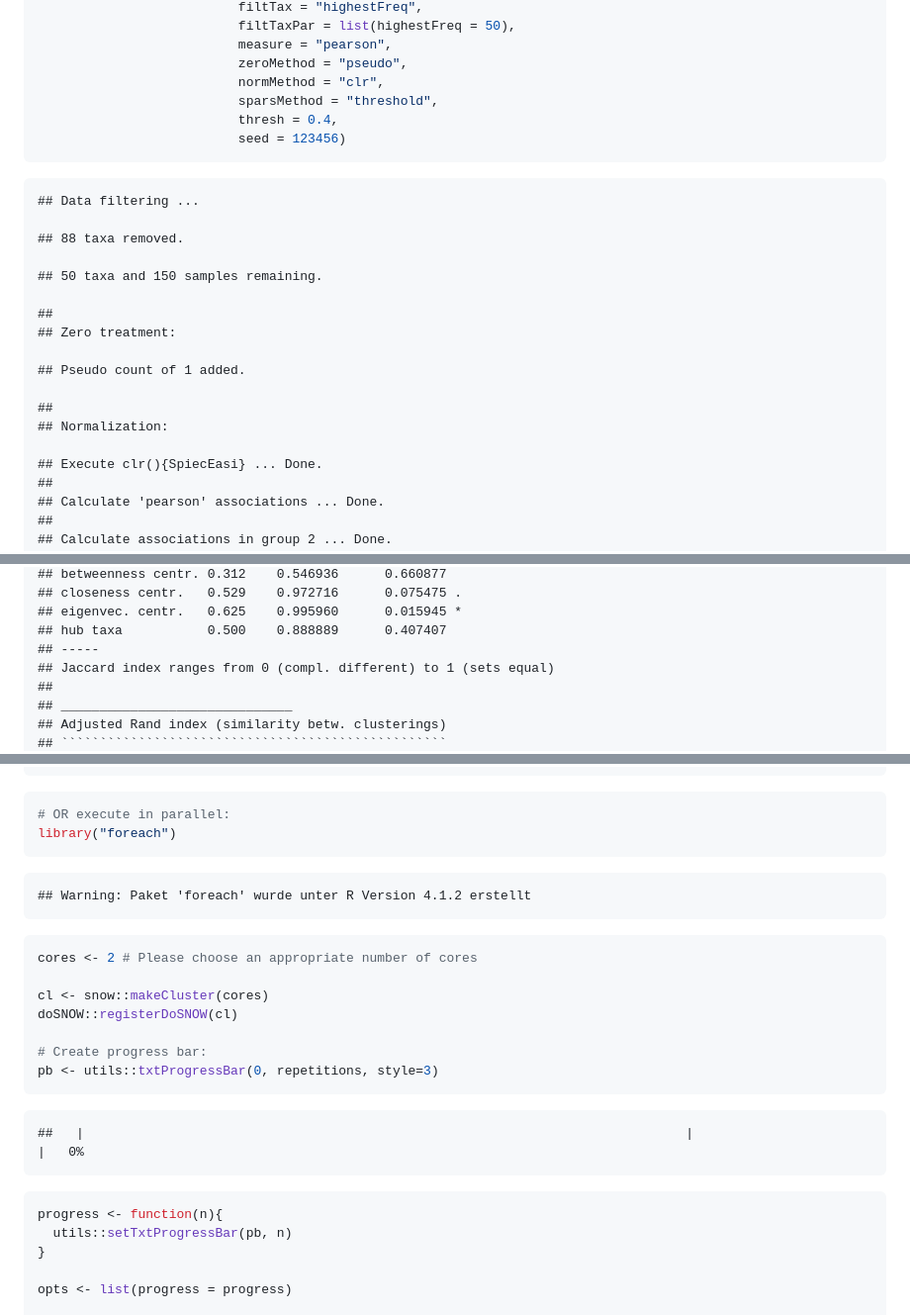
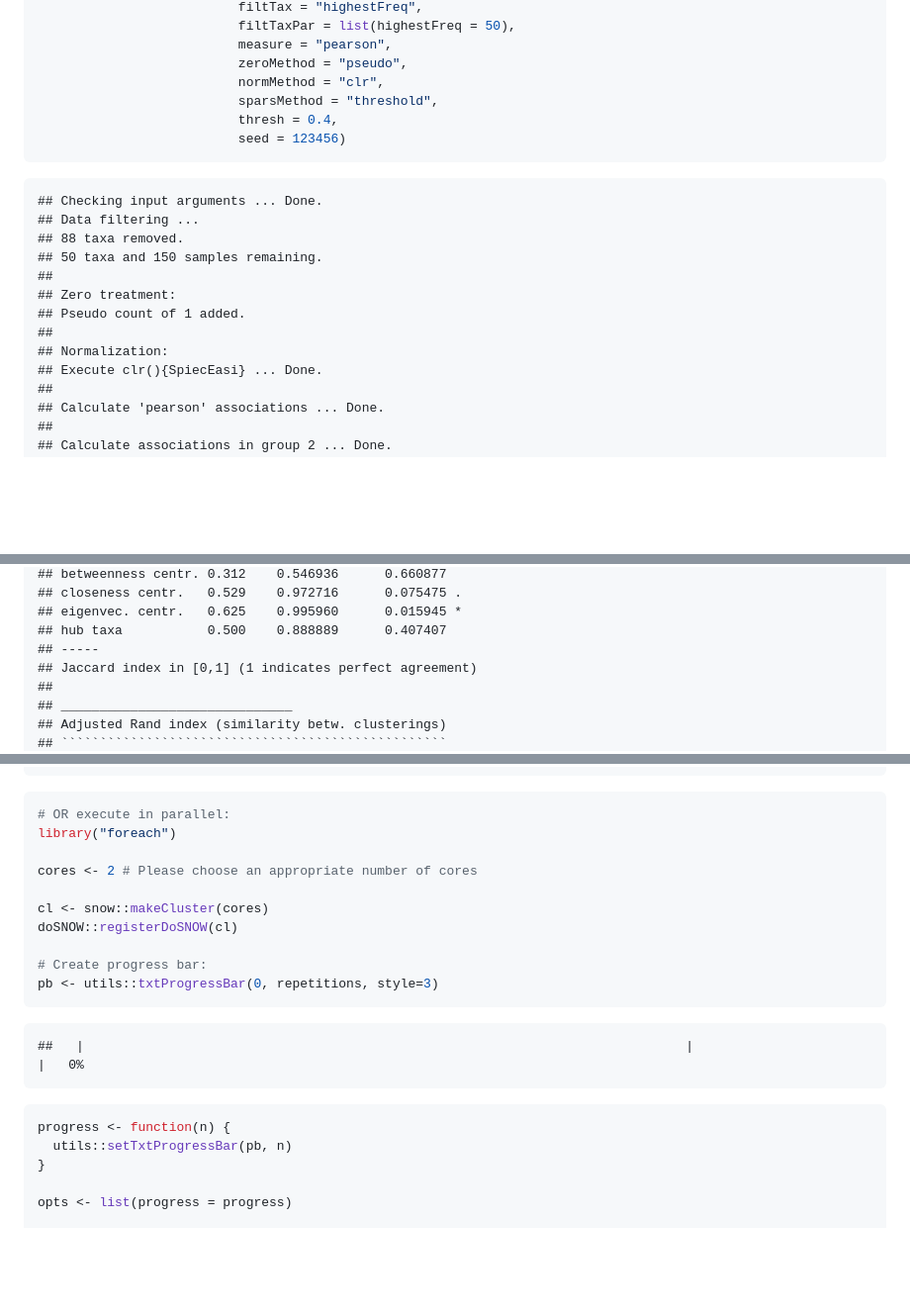
Before and after one commit to stefpeschel/NetCoMi, a Markdown page: tutorials/TUTORIAL_createAssoPerm.md, 3 parts joined by grey strips. Shown at 99% size. Rendered like a GitHub page; blank space fills up the shorter version.

````diff
--- a/tutorials/TUTORIAL_createAssoPerm.md
+++ b/tutorials/TUTORIAL_createAssoPerm.md
@@ -88,20 +88,15 @@ net_amgut <- netConstruct(counts_matched,
                           seed = 123456)
 ```
 
+    ## Checking input arguments ... Done.
     ## Data filtering ...
-
     ## 88 taxa removed.
-
     ## 50 taxa and 150 samples remaining.
-
     ##
     ## Zero treatment:
-
     ## Pseudo count of 1 added.
-
     ##
     ## Normalization:
-
     ## Execute clr(){SpiecEasi} ... Done.
     ##
     ## Calculate 'pearson' associations ... Done.
@@ -211,7 +207,7 @@ summary(comp_amgut_orig)
     ## eigenvec. centr.   0.625    0.995960      0.015945 *
     ## hub taxa           0.500    0.888889      0.407407
     ## -----
-    ## Jaccard index ranges from 0 (compl. different) to 1 (sets equal)
+    ## Jaccard index in [0,1] (1 indicates perfect agreement)
     ##
     ## ______________________________
     ## Adjusted Rand index (similarity betw. clusterings)
@@ -694,11 +700,7 @@ for (i in 1:repetitions){
 ``` r
 # OR execute in parallel:
 library("foreach")
-```
 
-    ## Warning: Paket 'foreach' wurde unter R Version 4.1.2 erstellt
-
-``` r
 cores <- 2 # Please choose an appropriate number of cores
 
 cl <- snow::makeCluster(cores)
@@ -711,7 +713,7 @@ pb <- utils::txtProgressBar(0, repetitions, style=3)
     ##   |                                                                              |                                                                      |   0%
 
 ``` r
-progress <- function(n){
+progress <- function(n) {
   utils::setTxtProgressBar(pb, n)
 }
 
````
Also changed, not shown: other parts of tutorials/TUTORIAL_createAssoPerm.md (+32 -20 lines), NEWS.md (+16 -0 lines), tutorials/figures/tutorial_create/network_construction-1.png, 10 other files.
